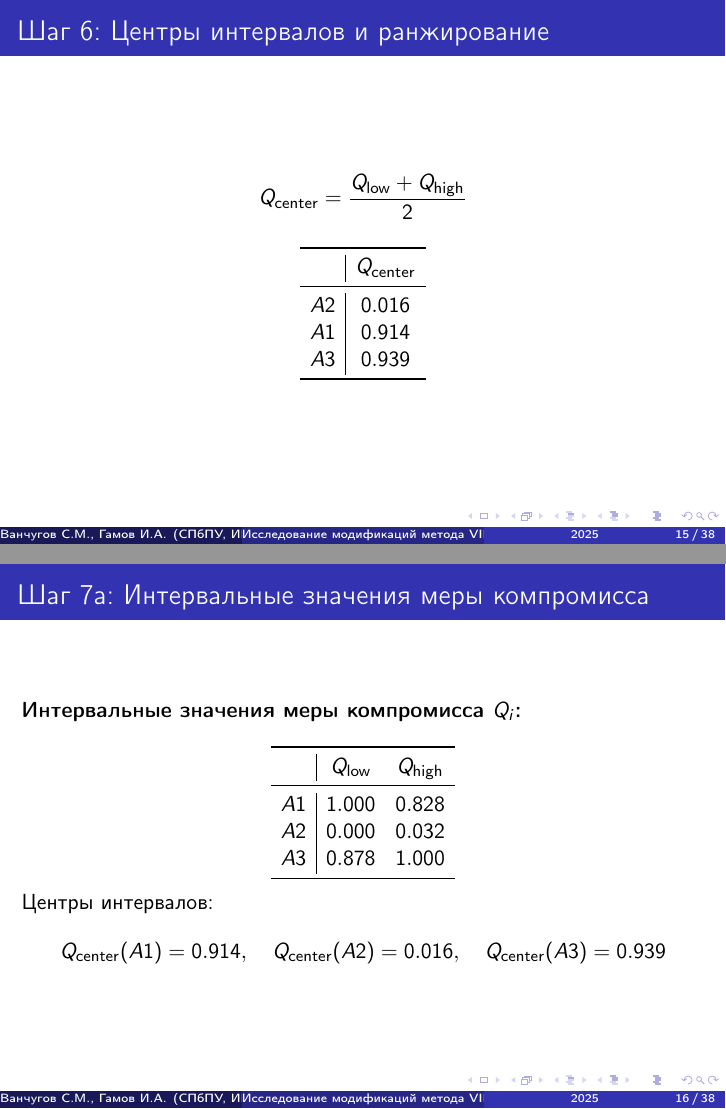
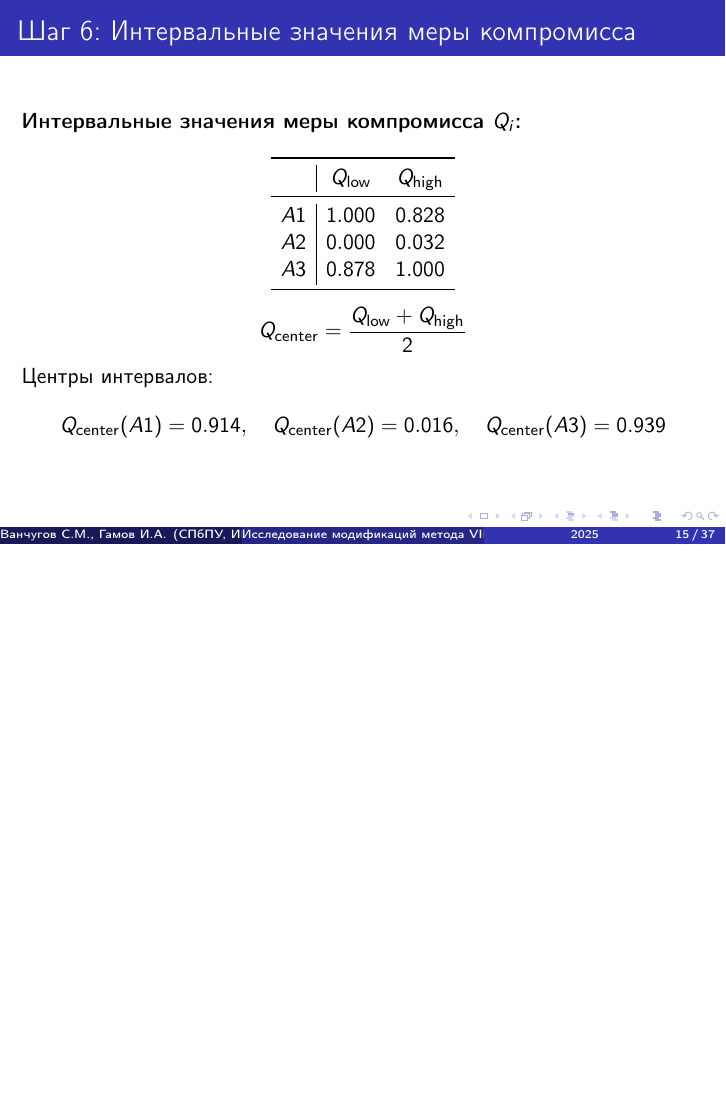
Before and after one commit to Resst/mpr, LaTeX slides (Презентация/main.tex): pages 15 and 16 of 38 before the commit and page 15 of 37 after it, the two joined at a grey line, the shorter picture padded with empty space. The pictures show the PDF file Презентация/main.pdf that the author committed with the source.

Commit message:
Обновил сборку презентации

```diff
--- a/Презентация/main.tex
+++ b/Презентация/main.tex
@@ -265,27 +265,8 @@ A3 & 0.878 & 1.000 \\
 \]
 \end{frame}
 
-%-------------------------------------------------
-\begin{frame}{Шаг 6: Центры интервалов и ранжирование}
-\[
-Q_{\text{center}} = \frac{Q_{\text{low}} + Q_{\text{high}}}{2}
-\]
-
-\[
-\begin{array}{c|c}
-\toprule
-Альтернатива & Q_{\text{center}} \\
-\midrule
-A2 & 0.016 \\
-A1 & 0.914 \\
-A3 & 0.939 \\
-\bottomrule
-\end{array}
-\]
-\end{frame}
-
-% Слайд 7a: Интервальные значения и центры
-\begin{frame}{Шаг 7a: Интервальные значения меры компромисса}
+% Слайд 6: Интервальные значения и центры
+\begin{frame}{Шаг 6: Интервальные значения меры компромисса}
 
 \textbf{Интервальные значения меры компромисса \(Q_i\):}
 
```
Also changed, not shown: Презентация/main.pdf, Презентация/main.tex (8 more changed lines), 5 other files.
